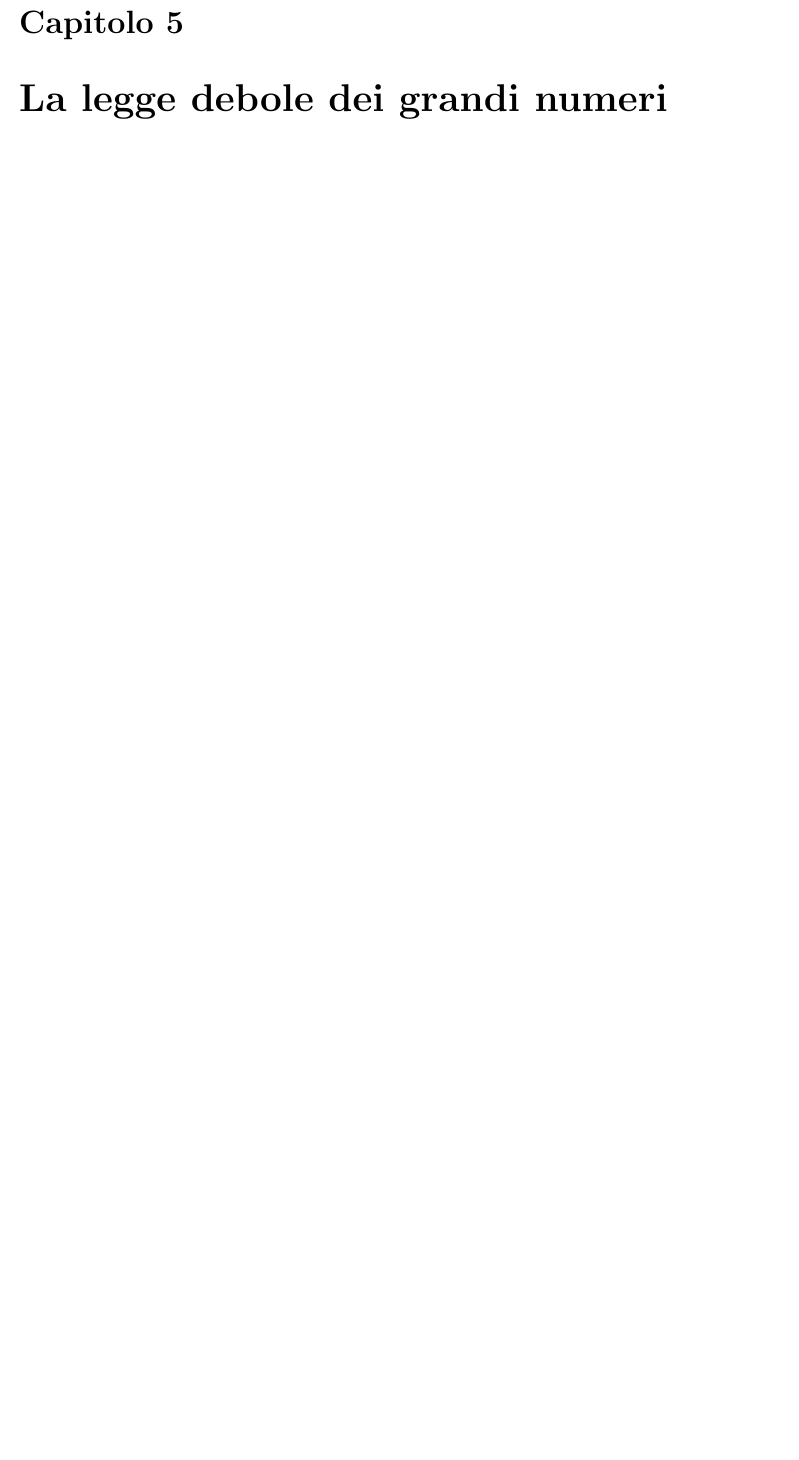
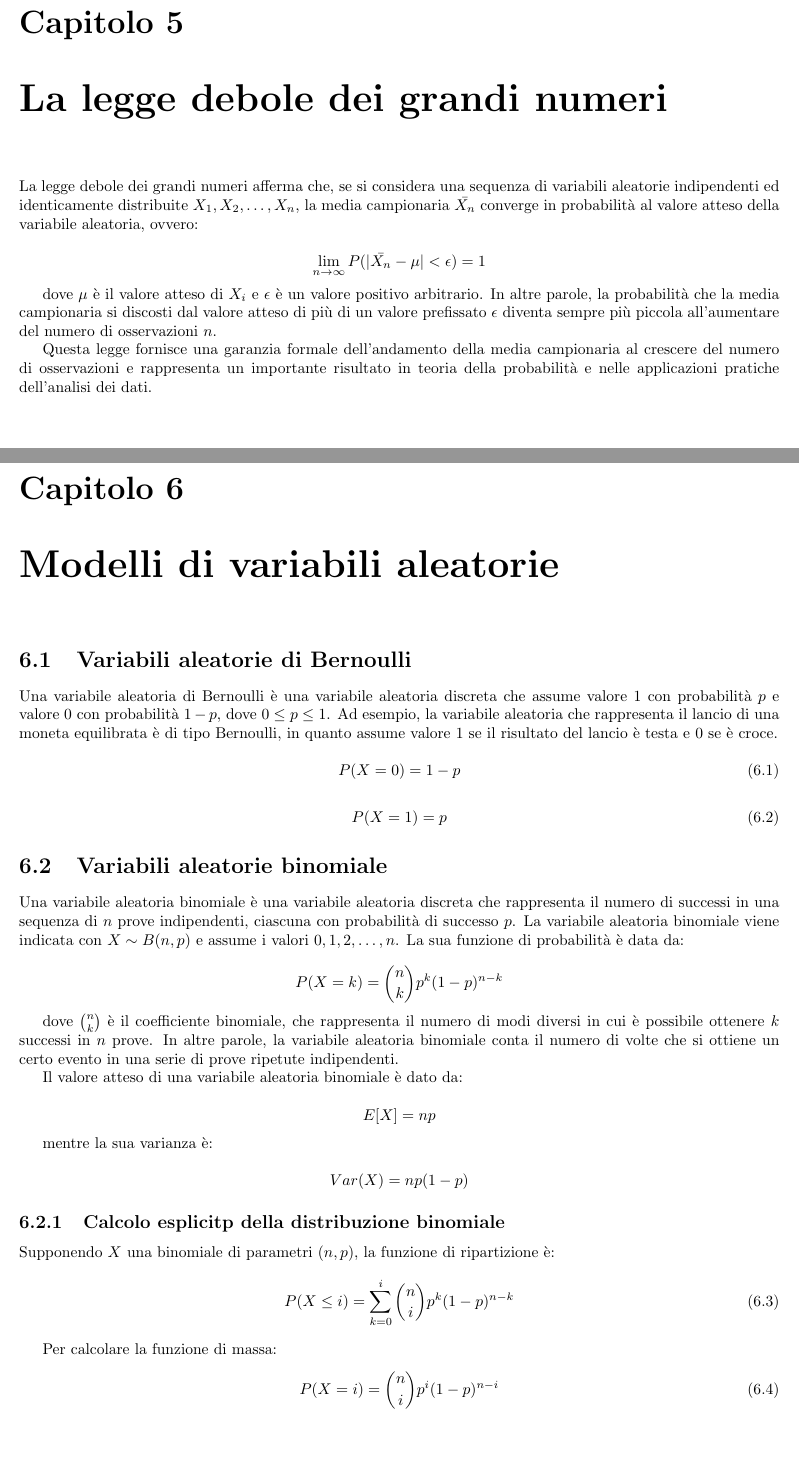
Before and after one commit to kanopo/analisi-dei-dati, a LaTeX document (analisi_dei_dati.tex, which reads 5_legge_dei_grandi_numeri.tex, 6_modelli_variabili_aleatorie.tex): part of page 13 of 13 before the commit and two parts of pages 13 and 14 of 15 after it, the two joined at a grey line, cut so that both start at the same text, the shorter picture padded with empty space. Compiled offline with pdfLaTeX.

Commit message:
finito 5

```diff
--- a/5_legge_dei_grandi_numeri.tex
+++ b/5_legge_dei_grandi_numeri.tex
@@ -1 +1,8 @@
 \chapter{La legge debole dei grandi numeri}
+La legge debole dei grandi numeri afferma che, se si considera una sequenza di variabili aleatorie indipendenti ed identicamente distribuite $X_1, X_2, \ldots, X_n$, la media campionaria $\bar{X_n}$ converge in probabilità al valore atteso della variabile aleatoria, ovvero:
+
+$$\lim_{n \to \infty} P(|\bar{X_n} - \mu| < \epsilon) = 1$$
+
+dove $\mu$ è il valore atteso di $X_i$ e $\epsilon$ è un valore positivo arbitrario. In altre parole, la probabilità che la media campionaria si discosti dal valore atteso di più di un valore prefissato $\epsilon$ diventa sempre più piccola all'aumentare del numero di osservazioni $n$.
+
+Questa legge fornisce una garanzia formale dell'andamento della media campionaria al crescere del numero di osservazioni e rappresenta un importante risultato in teoria della probabilità e nelle applicazioni pratiche dell'analisi dei dati.
--- /dev/null
+++ b/6_modelli_variabili_aleatorie.tex
@@ -0,0 +1,38 @@
+\chapter{Modelli di variabili aleatorie}
+
+\section{Variabili aleatorie di Bernoulli}
+Una variabile aleatoria di Bernoulli è una variabile aleatoria discreta che assume valore 1 con probabilità $p$ e valore 0 con probabilità $1-p$, dove $0\leq p \leq 1$. Ad esempio, la variabile aleatoria che rappresenta il lancio di una moneta equilibrata è di tipo Bernoulli, in quanto assume valore 1 se il risultato del lancio è testa e 0 se è croce.
+
+\begin{equation}
+  P(X = 0) = 1 - p
+\end{equation}
+
+\begin{equation}
+  P(X = 1) = p
+\end{equation}
+\section{Variabili aleatorie binomiale}
+Una variabile aleatoria binomiale è una variabile aleatoria discreta che rappresenta il numero di successi in una sequenza di $n$ prove indipendenti, ciascuna con probabilità di successo $p$. La variabile aleatoria binomiale viene indicata con $X \sim B(n,p)$ e assume i valori $0, 1, 2, \ldots, n$. La sua funzione di probabilità è data da:
+
+$$P(X=k) = \binom{n}{k} p^k (1-p)^{n-k}$$
+
+dove $\binom{n}{k}$ è il coefficiente binomiale, che rappresenta il numero di modi diversi in cui è possibile ottenere $k$ successi in $n$ prove. In altre parole, la variabile aleatoria binomiale conta il numero di volte che si ottiene un certo evento in una serie di prove ripetute indipendenti.
+
+Il valore atteso di una variabile aleatoria binomiale è dato da:
+
+$$E[X] = np$$
+
+mentre la sua varianza è:
+
+$$Var(X) = np(1-p)$$
+
+
+\subsection{Calcolo esplicitp della distribuzione binomiale}
+Supponendo $X$ una binomiale di parametri $(n, p)$, la funzione di ripartizione è:
+\begin{equation}
+  P(X \leq i) = \sum_{k=0}^i \binom{n}{i} p^k(1-p)^{n-k}
+\end{equation}
+
+Per calcolare la funzione di massa:
+\begin{equation}
+  P(X = i) = \binom{n}{i} p^i(1-p)^{n-i}
+\end{equation}
```
Also changed, not shown: analisi_dei_dati.tex (+1 -0 lines), analisi_dei_dati.pdf, 6_modelli_variabili_aleatorie.tex (23 more changed lines).
